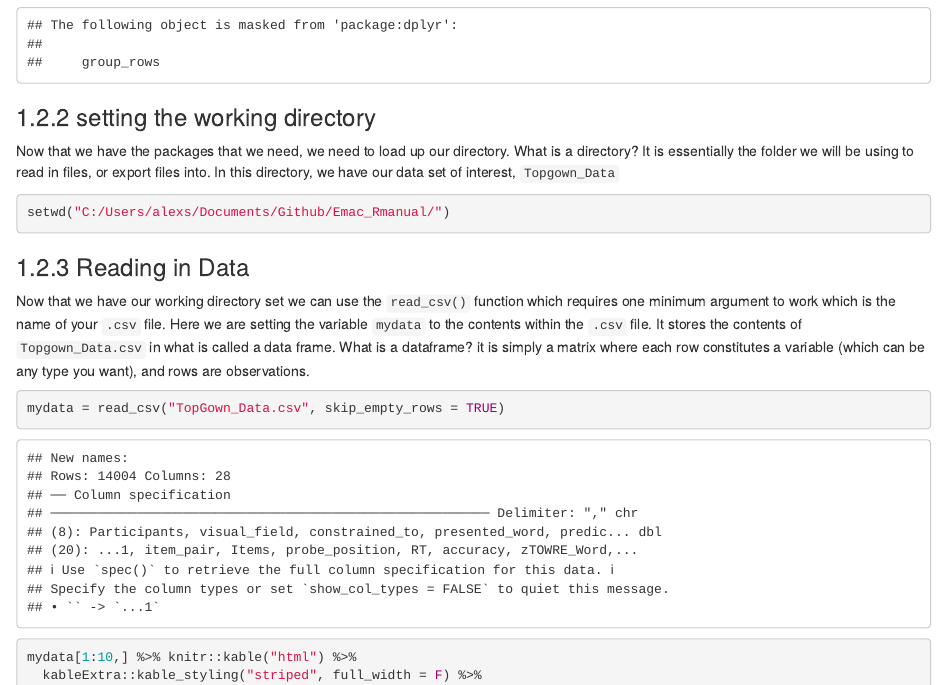
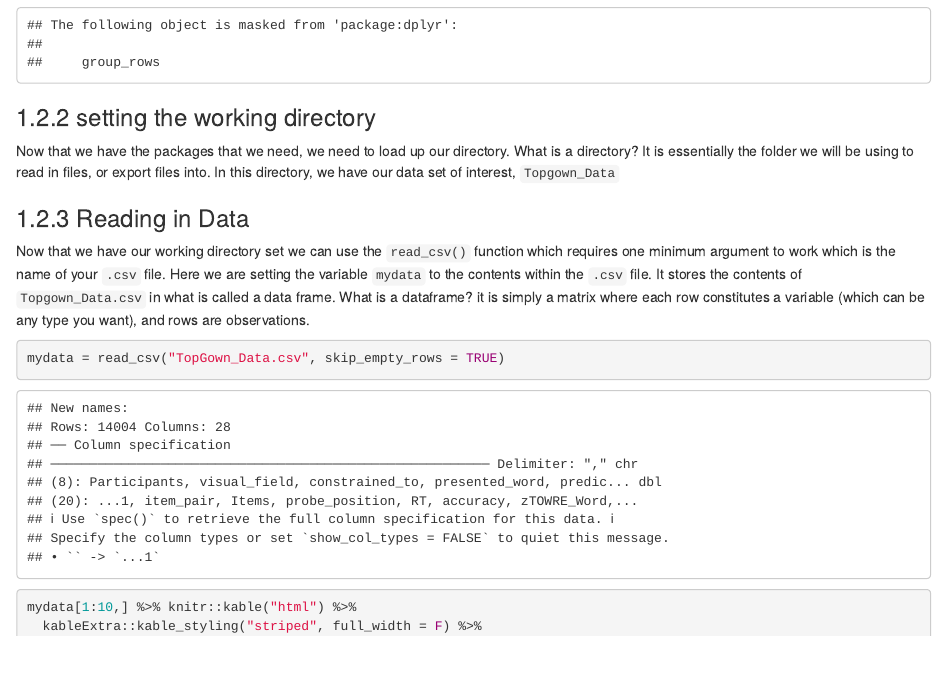
Before and after one commit to alexsciuto/EMaC_Rmanual, an R Markdown document (02-literature.Rmd): the page in a window 1100 px wide, from 830 px down. Rendered offline with R 4.5, knitr and Pandoc, with nearby package versions; drawn as R Markdown's standard HTML page in place of the format the file asks for.

Commit message:
Update 02-literature.Rmd

````diff
--- a/02-literature.Rmd
+++ b/02-literature.Rmd
@@ -38,11 +38,7 @@ library(kableExtra)
 
 Now that we have the packages that we need, we need to load up our directory. What is a directory? It is essentially the folder we will be using to read in files, or export files into. In this directory, we have our data set of interest, `Topgown_Data`
 
-```{r  eval = FALSE}
-setwd("C:/Users/alexs/Documents/Github/Emac_Rmanual/")
 
-
-```
 
 ### Reading in Data
 
````
